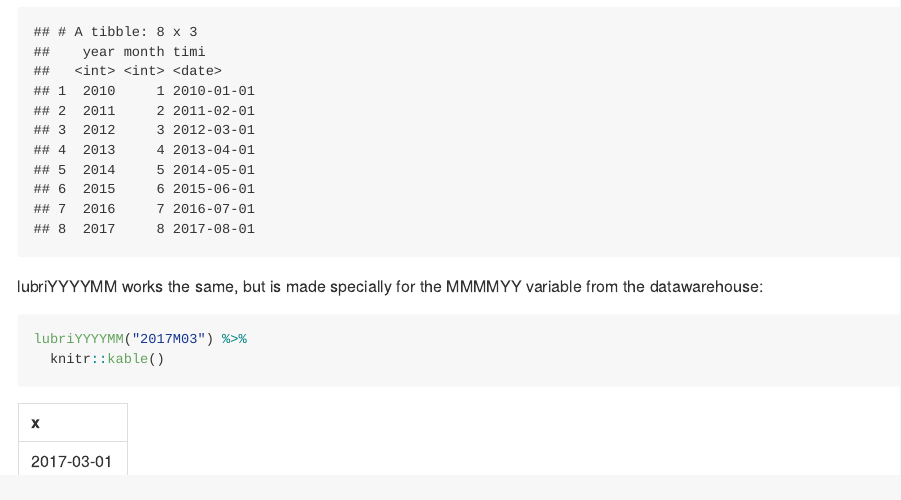
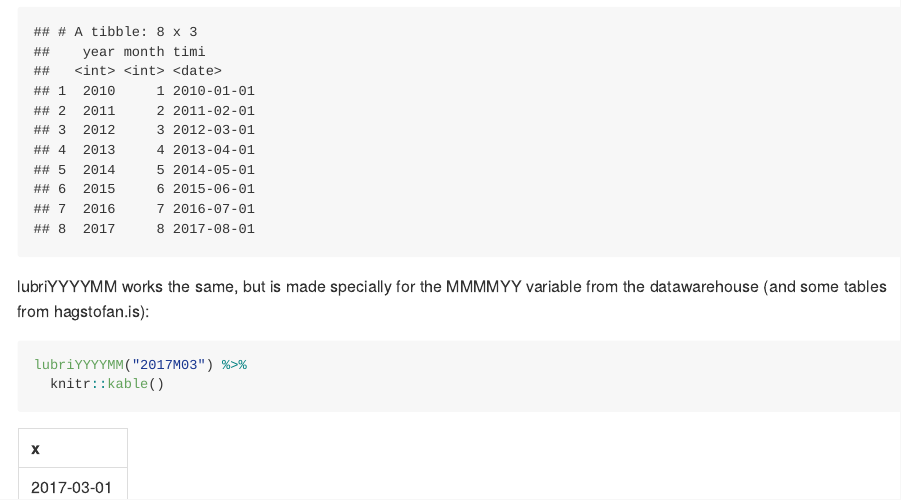
Before and after one commit to karsfri/HMSr, an R Markdown document (README.Rmd): the page in a window 1100 px wide, from 4760 px down. The pictures show the output file README.md that the author committed with the source, drawn offline in the style of GitHub.

Commit message:
readme minor

````diff
--- a/README.Rmd
+++ b/README.Rmd
@@ -197,7 +197,7 @@ x %>%
 ```
 
 
-lubriYYYYMM works the same, but is made specially for the MMMMYY variable from the datawarehouse:
+lubriYYYYMM works the same, but is made specially for the MMMMYY variable from the datawarehouse (and some tables from hagstofan.is):
 
 ```{r}
 lubriYYYYMM("2017M03") %>%
````
Also changed, not shown: README.md.
